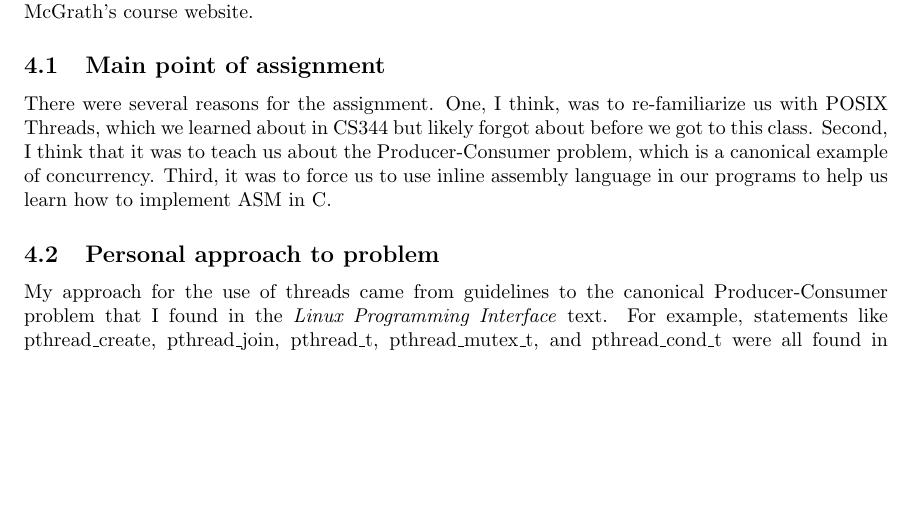
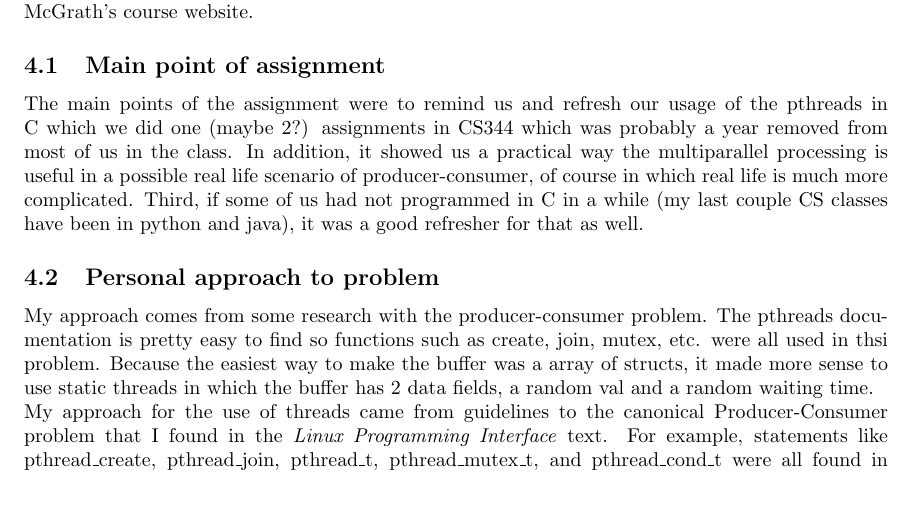
Before and after one commit to Boeinco/CS444, a LaTeX document (Project1/Project1Writeup/CS444_Writeup1.tex): part of page 4 of 6, cut so that both start at the same text, the shorter picture padded with empty space. Compiled offline with LaTeX, dvips and Ghostscript.

Commit message:
working on verification

```diff
--- a/Project1/Project1Writeup/CS444_Writeup1.tex
+++ b/Project1/Project1Writeup/CS444_Writeup1.tex
@@ -165,8 +165,11 @@ The following list describes each flag:
 \section{Concurrency}
 The following subsections answer the four questions as outlined on the Project 1 page on Kevin McGrath's course website.
 \subsection{Main point of assignment}
-There were several reasons for the assignment. One, I think, was to re-familiarize us with POSIX Threads, which we learned about in CS344 but likely forgot about before we got to this class. Second, I think that it was to teach us about the Producer-Consumer problem, which is a canonical example of concurrency. Third, it was to force us to use inline assembly language in our programs to help us learn how to implement ASM in C.
+The main points of the assignment were to remind us and refresh our usage of the pthreads in C which we did one (maybe 2?) assignments in CS344 which was probably a year removed from most of us in the class. In addition, it showed us a practical way the multiparallel processing is useful in a possible real life scenario of producer-consumer, of course in which real life is much more complicated.  Third, if some of us had not programmed in C in a while (my last couple CS classes have been in python and java), it was a good refresher for that as well.
+
 \subsection{Personal approach to problem}
+My approach comes from some research with the producer-consumer problem.  The pthreads documentation is pretty easy to find so functions such as create, join, mutex, etc. were all used in thsi problem.  Because the easiest way to make the buffer was a array of structs, it made more sense to use static threads in which the buffer has 2 data fields, a random val and a random waiting time.
+
 My approach for the use of threads came from guidelines to the canonical Producer-Consumer problem that I found in the \emph{Linux Programming Interface} text. For example, statements like pthread\_create, pthread\_join, pthread\_t, pthread\_mutex\_t, and pthread\_cond\_t were all found in that book and that book instructed me on how to use them. I used these static pthread statements rather than dynamic ones because frankly, I could not think of a reason why dynamic ones would be necessary for the purposes of this assignment. My approach for the buffer and the item to be held in the buffer was just to use a struct to represent the buffer and a struct to represent the item and have the buffer hold a statically allocated array of pointers to items and for each item to have two data fields: a random number and a random waiting period, both that had to be implemented in ASM. Given the statements necessary to control threads and mutexes and the structs necessary to store data, I solved the problem by creating a thread to correspond to a Producer, having that Producer thread lock all of the shared data using a mutex and then produce a random item. After unlocking the shared data within the Producer thread, I created a Consumer thread that locked the data again, consumed the first non-null index in the buffer, and then unlocked the data again. I contained these Producer and Consumer thread creation statements in a for loop that runs the number of times the user indicates in a command line argument so that when the program is run it creates the corresponding producer and consumer threads and produces and consumes random data.
 \subsection{Ensuring solution was correct}
 To ensure that the buffer was properly being added/removed to and to ensure that both threads were properly locking and unlocking, I added print statements in important functions such as when the global mutex was locked and unlocked in order to know whether these calls were actually being made. It is easy to verify that the threads are switching back and forth because both threads have different print statements that are only accessed within their specific thread is running. It is also easy to realize that the buffer is only sequentially being accessed by the two different threads in accordance with the mutex locking and unlocking because otherwise both threads would be accessing the same resource and either a memory read/write issue would occur or both threads would be depending on each other for an inordinate amount of time, resulting in \emph{deadlock}. Obviously, my use of the pthread condition functionality allowed both threads to wait until resources were available, thus preventing deadlock. Finally, to ensure that the entire integrated software worked properly, I used a makefile to generate an executable of the code that accepts 1 argument that corresponds to the number of times a loop that creates the threads shall occur. To ensure the executable achieved what I wanted it to, I ran the software with command line arguments of 1, 2, 3, 4, and 5. The corresponding output for these arguments properly demonstrated that the different threads were called 1, 2, 3, 4, and 5 times, respectively, which is correct behavior.
```
